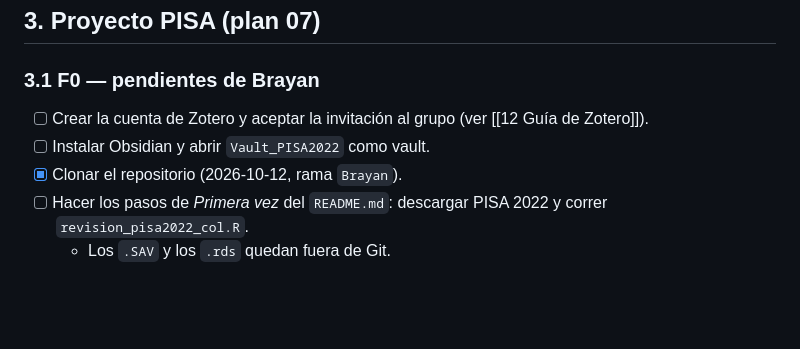
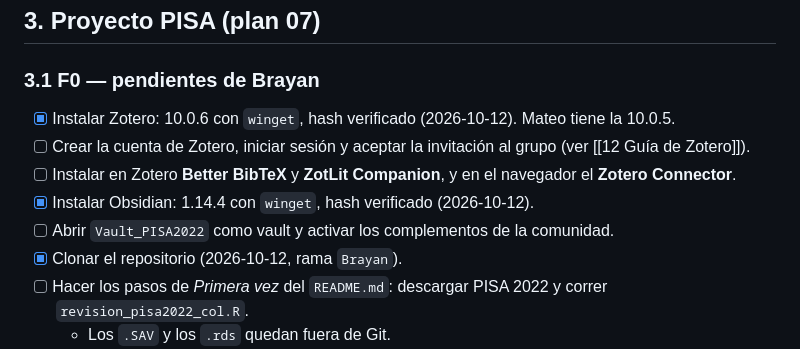
Before and after one commit to osmateoramos/Proyecto-Final-PISA, a Markdown page: Vault_PISA2022/17 Plan de trabajo Brayan.md, the part around the change. Rendered like a GitHub page; blank space fills up the shorter version.

Commit message:
Nota 17: Zotero 10.0.6 y Obsidian 1.14.4 instalados (F0)
- Instalados con winget desde los orígenes oficiales, con el hash del instalador verificado.
- Pendientes de F0 detallados: cuenta y grupo de Zotero, Better BibTeX, ZotLit Companion, Zotero Connector,
  abrir el vault y activar sus complementos.

Co-Authored-By: Claude Opus 5.5 <noreply@anthropic.com>

```diff
--- a/Vault_PISA2022/17 Plan de trabajo Brayan.md
+++ b/Vault_PISA2022/17 Plan de trabajo Brayan.md
@@ -66,8 +66,11 @@ revisa O1–O2.
 
 ### 3.1 F0 — pendientes de Brayan
 
-- [ ] Crear la cuenta de Zotero y aceptar la invitación al grupo (ver [[12 Guía de Zotero]]).
-- [ ] Instalar Obsidian y abrir `Vault_PISA2022` como vault.
+- [x] Instalar Zotero: 10.0.6 con `winget`, hash verificado (2026-10-12). Mateo tiene la 10.0.5.
+- [ ] Crear la cuenta de Zotero, iniciar sesión y aceptar la invitación al grupo (ver [[12 Guía de Zotero]]).
+- [ ] Instalar en Zotero **Better BibTeX** y **ZotLit Companion**, y en el navegador el **Zotero Connector**.
+- [x] Instalar Obsidian: 1.14.4 con `winget`, hash verificado (2026-10-12).
+- [ ] Abrir `Vault_PISA2022` como vault y activar los complementos de la comunidad.
 - [x] Clonar el repositorio (2026-10-12, rama `Brayan`).
 - [ ] Hacer los pasos de *Primera vez* del `README.md`: descargar PISA 2022 y correr
   `revision_pisa2022_col.R`.
```
